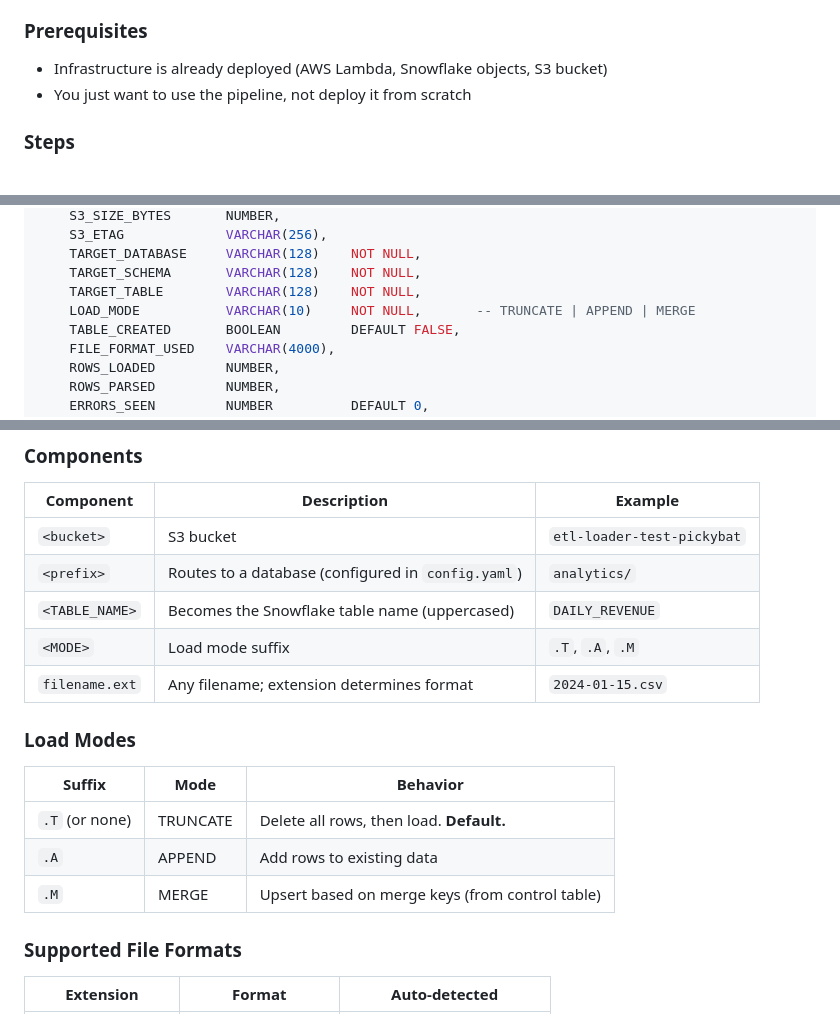
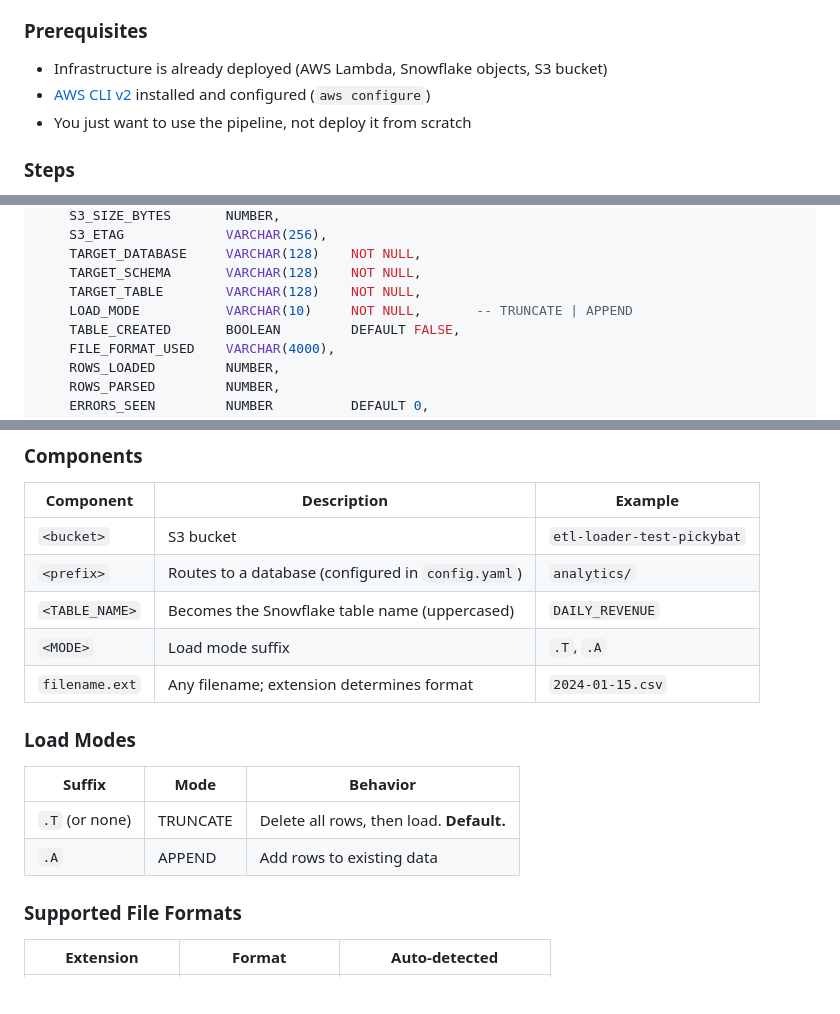
Before and after one commit to gatewaybuddy/s3-snowflake-loader, a Markdown page: docs/setup-guide.md, 3 parts joined by grey strips. Rendered like a GitHub page; blank space fills up the shorter version.

Commit message:
docs: Address review feedback — remove .M merge references, add AWS CLI prereq
Sage review feedback:
- Remove .M (merge) from Quick Reference and all mode tables — loader
  handles .T and .A only, merge is a downstream Snowflake concern
- Add AWS CLI prerequisite to Quick Start section
- Clean up LOAD_MODE comment in schema

```diff
--- a/docs/setup-guide.md
+++ b/docs/setup-guide.md
@@ -10,6 +10,7 @@ Complete guide for deploying the event-driven ETL pipeline from S3 to Snowflake.
 
 ### Prerequisites
 - Infrastructure is already deployed (AWS Lambda, Snowflake objects, S3 bucket)
+- [AWS CLI v2](https://docs.aws.amazon.com/cli/latest/userguide/getting-started-install.html) installed and configured (`aws configure`)
 - You just want to use the pipeline, not deploy it from scratch
 
 ### Steps
@@ -227,7 +227,7 @@ CREATE TABLE IF NOT EXISTS ADMIN_DB._PIPELINE.LOAD_HISTORY (
     TARGET_DATABASE     VARCHAR(128)    NOT NULL,
     TARGET_SCHEMA       VARCHAR(128)    NOT NULL,
     TARGET_TABLE        VARCHAR(128)    NOT NULL,
-    LOAD_MODE           VARCHAR(10)     NOT NULL,       -- TRUNCATE | APPEND | MERGE
+    LOAD_MODE           VARCHAR(10)     NOT NULL,       -- TRUNCATE | APPEND
     TABLE_CREATED       BOOLEAN         DEFAULT FALSE,
     FILE_FORMAT_USED    VARCHAR(4000),
     ROWS_LOADED         NUMBER,
@@ -657,7 +657,7 @@ s3://<bucket>/<prefix>/<TABLE_NAME>.<MODE>/filename.ext
 | `<bucket>` | S3 bucket | `etl-loader-test-pickybat` |
 | `<prefix>` | Routes to a database (configured in `config.yaml`) | `analytics/` |
 | `<TABLE_NAME>` | Becomes the Snowflake table name (uppercased) | `DAILY_REVENUE` |
-| `<MODE>` | Load mode suffix | `.T`, `.A`, `.M` |
+| `<MODE>` | Load mode suffix | `.T`, `.A` |
 | `filename.ext` | Any filename; extension determines format | `2024-01-15.csv` |
 
 ### Load Modes
@@ -666,7 +666,6 @@ s3://<bucket>/<prefix>/<TABLE_NAME>.<MODE>/filename.ext
 |---|---|---|
 | `.T` (or none) | TRUNCATE | Delete all rows, then load. **Default.** |
 | `.A` | APPEND | Add rows to existing data |
-| `.M` | MERGE | Upsert based on merge keys (from control table) |
 
 ### Supported File Formats
 
```
Also changed, not shown: other parts of docs/setup-guide.md (+1 -3 lines).
